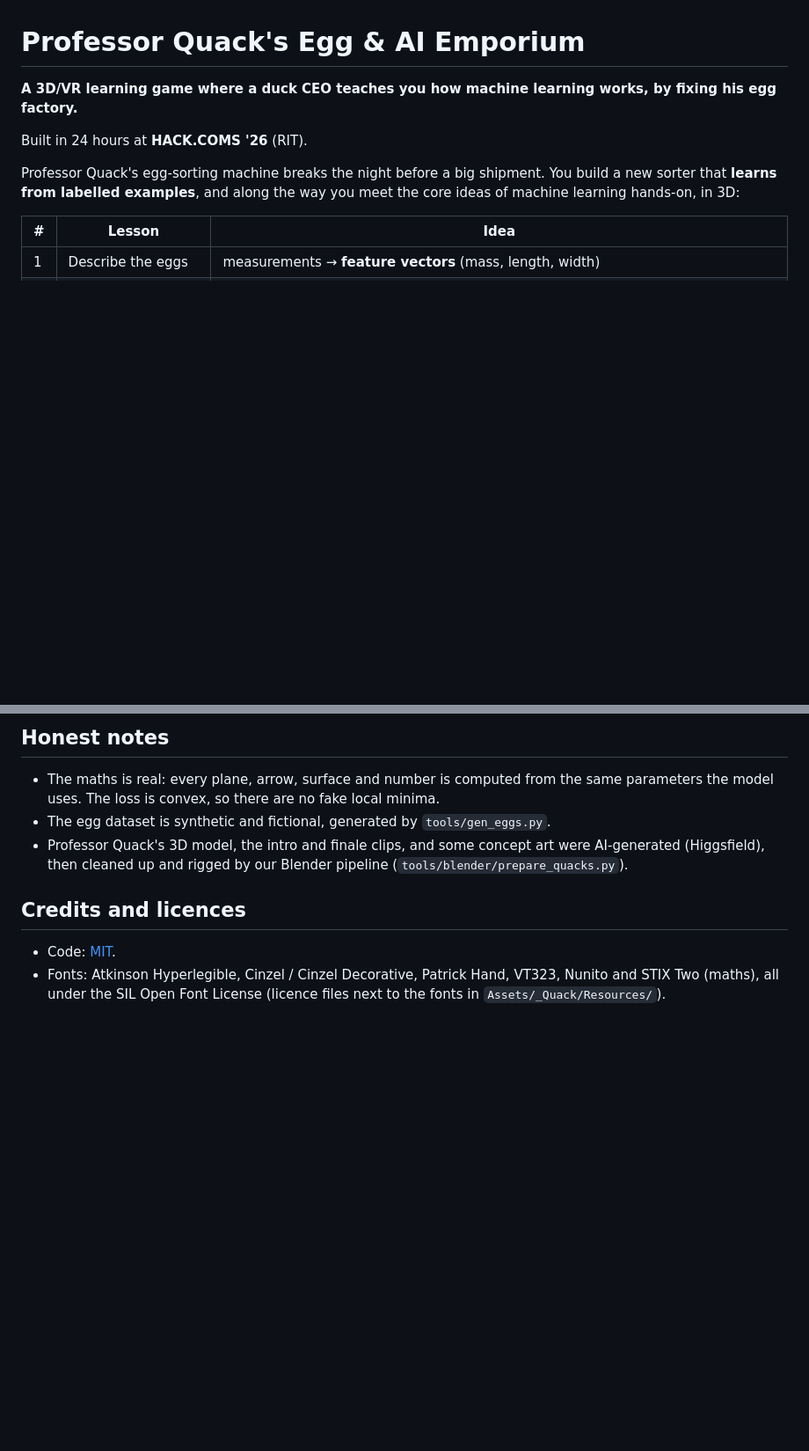
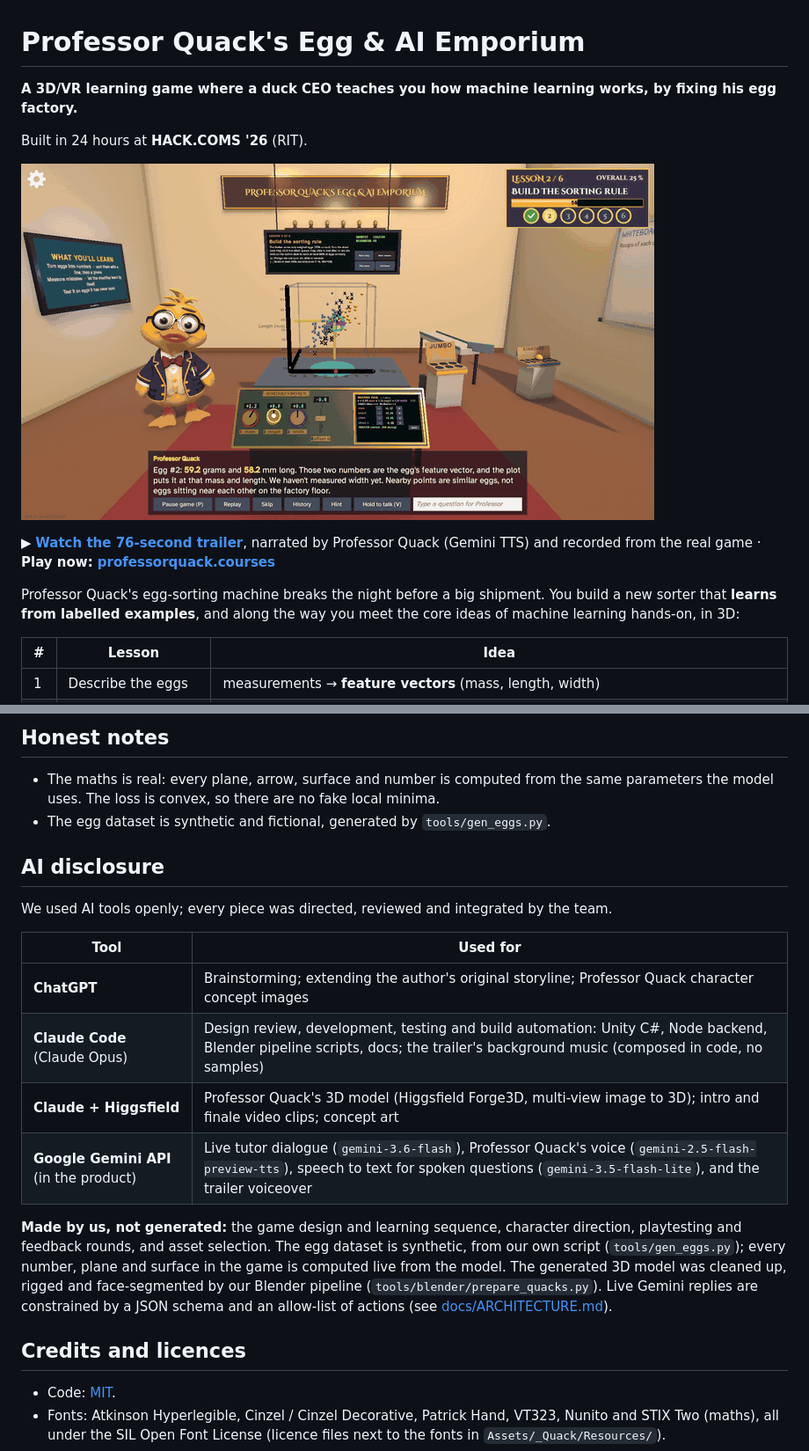
Before and after one commit to kirubhakaranm/professor-quack, a Markdown page: README.md, 2 parts joined by grey strips. Shown at 88% size. Drawn GitHub-style; pictures changed too: docs/media/trailer_preview.gif (added); blank space fills up the shorter version.

Commit message:
README: narrated trailer and AI disclosure
Co-Authored-By: Claude Opus 5.5 <noreply@anthropic.com>

```diff
--- a/README.md
+++ b/README.md
@@ -3,6 +3,10 @@
 **A 3D/VR learning game where a duck CEO teaches you how machine learning works, by fixing his egg factory.**
 
 Built in 24 hours at **HACK.COMS '26** (RIT).
+
+[![Trailer: Professor Quack narrates his own game (click to watch)](docs/media/trailer_preview.gif)](docs/media/ProfessorQuack_trailer.mp4)
+
+▶ **[Watch the 76-second trailer](docs/media/ProfessorQuack_trailer.mp4)**, narrated by Professor Quack (Gemini TTS) and recorded from the real game · **Play now: [professorquack.courses](https://professorquack.courses)**
 
 Professor Quack's egg-sorting machine breaks the night before a big shipment. You build a new sorter that **learns from labelled examples**, and along the way you meet the core ideas of machine learning hands-on, in 3D:
 
@@ -91,7 +94,19 @@ docs/          architecture, character pipeline, testing
 
 - The maths is real: every plane, arrow, surface and number is computed from the same parameters the model uses. The loss is convex, so there are no fake local minima.
 - The egg dataset is synthetic and fictional, generated by `tools/gen_eggs.py`.
-- Professor Quack's 3D model, the intro and finale clips, and some concept art were AI-generated (Higgsfield), then cleaned up and rigged by our Blender pipeline (`tools/blender/prepare_quacks.py`).
+
+## AI disclosure
+
+We used AI tools openly; every piece was directed, reviewed and integrated by the team.
+
+| Tool | Used for |
+|---|---|
+| **ChatGPT** | Brainstorming; extending the author's original storyline; Professor Quack character concept images |
+| **Claude Code** (Claude Opus) | Design review, development, testing and build automation: Unity C#, Node backend, Blender pipeline scripts, docs; the trailer's background music (composed in code, no samples) |
+| **Claude + Higgsfield** | Professor Quack's 3D model (Higgsfield Forge3D, multi-view image to 3D); intro and finale video clips; concept art |
+| **Google Gemini API** (in the product) | Live tutor dialogue (`gemini-3.6-flash`), Professor Quack's voice (`gemini-2.5-flash-preview-tts`), speech to text for spoken questions (`gemini-3.5-flash-lite`), and the trailer voiceover |
+
+**Made by us, not generated:** the game design and learning sequence, character direction, playtesting and feedback rounds, and asset selection. The egg dataset is synthetic, from our own script (`tools/gen_eggs.py`); every number, plane and surface in the game is computed live from the model. The generated 3D model was cleaned up, rigged and face-segmented by our Blender pipeline (`tools/blender/prepare_quacks.py`). Live Gemini replies are constrained by a JSON schema and an allow-list of actions (see [docs/ARCHITECTURE.md](docs/ARCHITECTURE.md)).
 
 ## Credits and licences
 
```
Also changed, not shown: other parts of README.md (+0 -1 lines), 1 other file.
